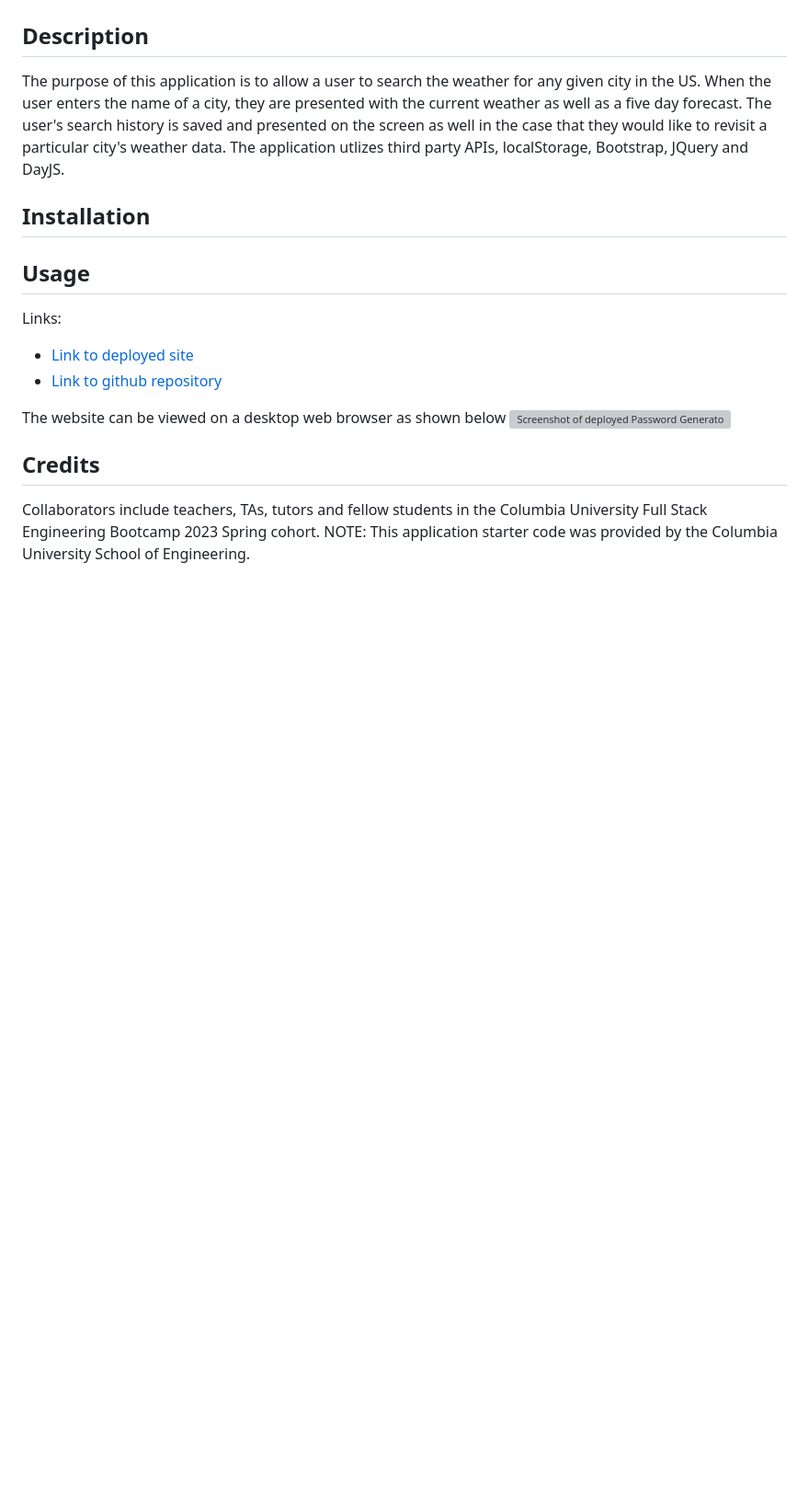
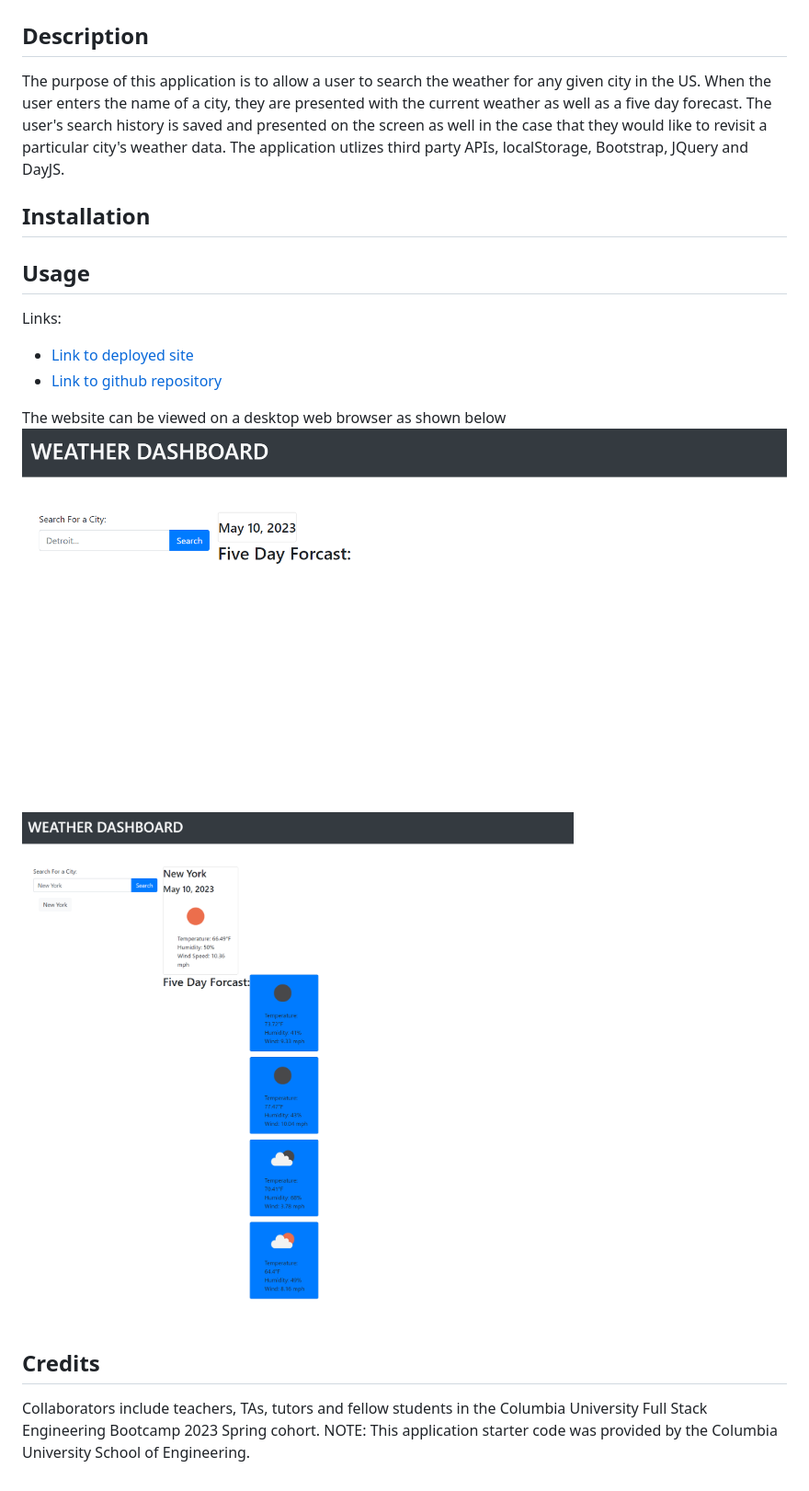
Before and after one commit to sydlaub/weather-dashboard, a Markdown page: README.md, the part around the change printed below. Shown: that part at 92% size. Drawn GitHub-style; pictures changed too: develop/assets/weatherdash2.png (added), develop/assets/weatherdashboard1.png (added); blank space fills up the shorter version; grey boxes are pictures that could not be loaded.

```diff
--- a/README.md
+++ b/README.md
@@ -12,6 +12,7 @@ Links:
 
 The website can be viewed on a desktop web browser as shown below
-![Screenshot of deployed Password Generator site](./Assets/slaub-work-day-scheduler.png)
+![Screenshot of deployed Password Generator site](./develop/assets/weatherdashboard1.png)
+![](./develop/assets/weatherdash2.png)
 
 ## Credits
 Collaborators include teachers, TAs, tutors and fellow students in the Columbia University Full Stack Engineering Bootcamp 2023 Spring cohort.
```
Also changed, not shown: other parts of README.md (+2 -2 lines).
